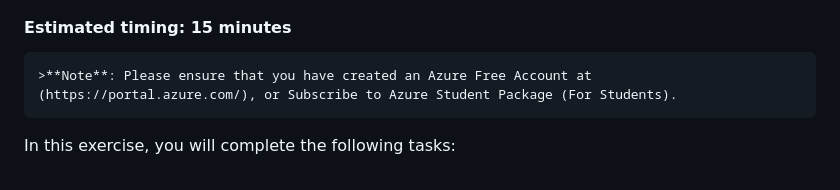
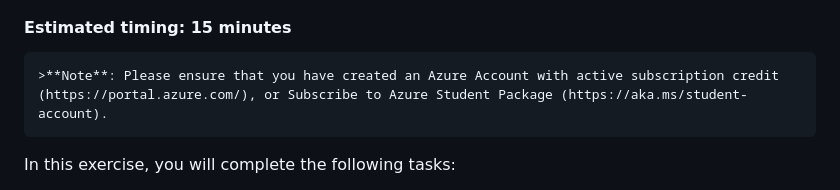
Before and after one commit to thecyberpreacher/cloud-project, a Markdown page: Azure/Azure-Project_1.md, the part around the change. Drawn GitHub-style.

Commit message:
azure student pack link

```diff
--- a/Azure/Azure-Project_1.md
+++ b/Azure/Azure-Project_1.md
@@ -33,7 +33,7 @@ In this lab, you will complete the following exercises:
 
 #### Estimated timing: 15 minutes
 
-    >**Note**: Please ensure that you have created an Azure Free Account at (https://portal.azure.com/), or Subscribe to Azure Student Package (For Students).
+    >**Note**: Please ensure that you have created an Azure Account with active subscription credit (https://portal.azure.com/), or Subscribe to Azure Student Package (https://aka.ms/student-account).
 
 In this exercise, you will complete the following tasks:
 
```
